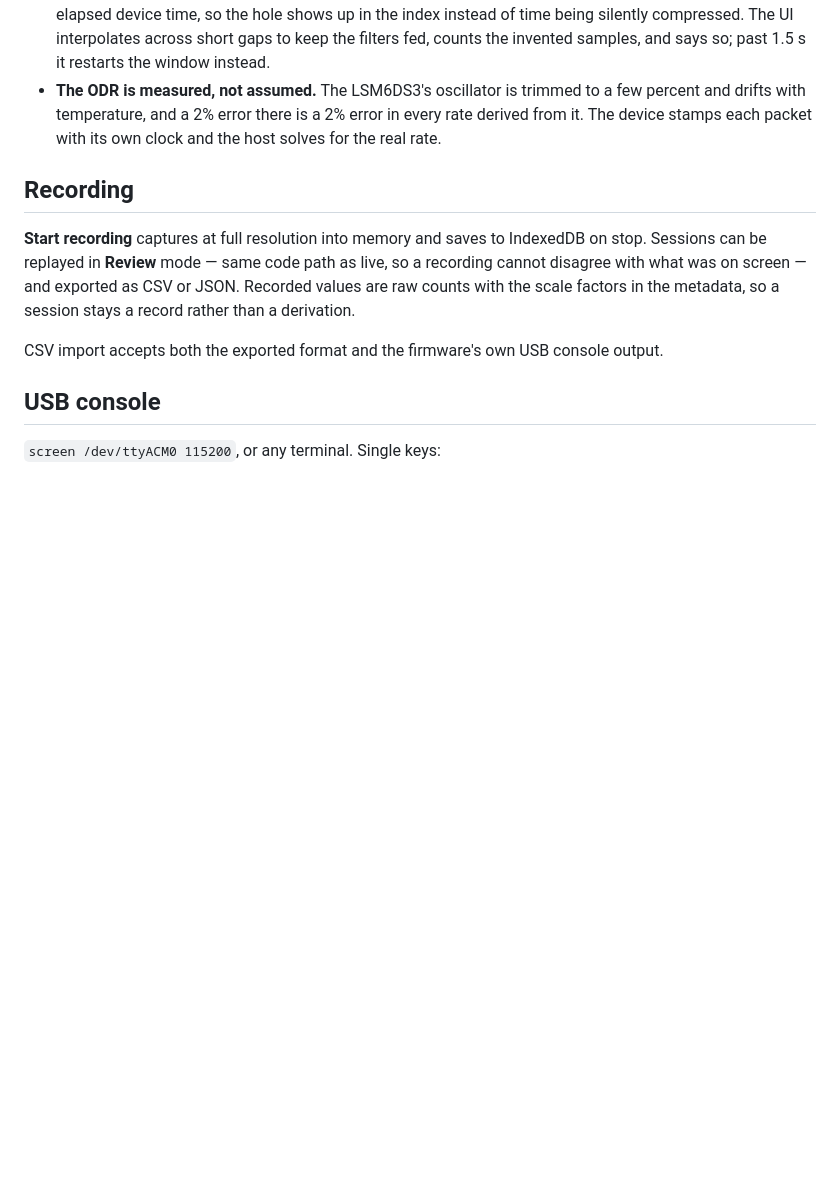
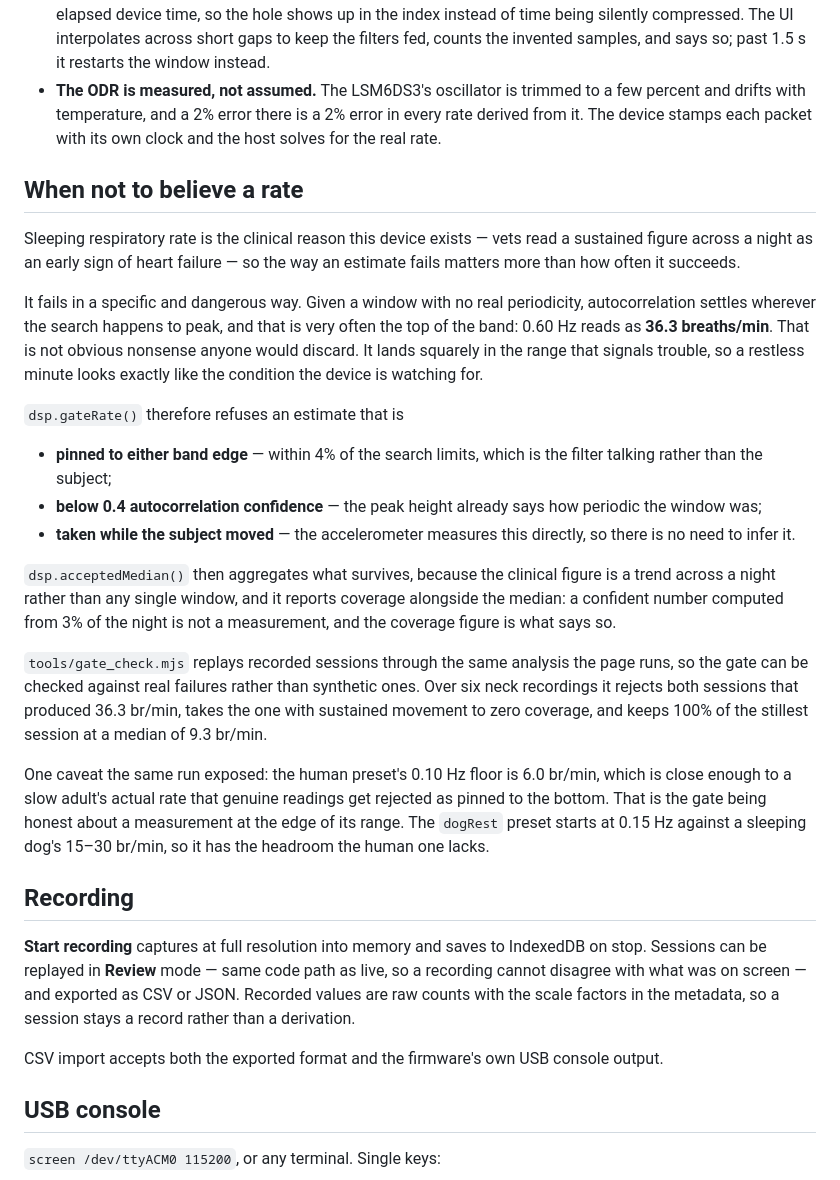
Before and after one commit to leakydata/dog-vitals, a Markdown page: README.md, the part around the change. GitHub-like rendering; blank space fills up the shorter version.

Commit message:
Document the band-edge failure and the gate that catches it
The estimator's failure mode is worse than a missing reading: with no real
periodicity in the window, autocorrelation pins to the top of the search
band and 0.60 Hz reads as 36.3 breaths/min -- a number that looks exactly
like the respiratory distress this device is meant to detect.

Records what gateRate() rejects and why, what acceptedMedian() is for, and
the measured result over six neck recordings. Also notes that the human
preset's 0.10 Hz floor sits too close to a slow adult's real rate, which is
the gate correctly reporting a measurement at the edge of its range rather
than a bug.

Co-Authored-By: Claude Opus 5 (1M context) <noreply@anthropic.com>
Claude-Session: https://claude.ai/code/session_01UR1UUoBEAh8MWg9C5ip9GQ

```diff
--- a/README.md
+++ b/README.md
@@ -129,6 +129,46 @@ computed from data that is quietly wrong is worse than no rate at all:
   in every rate derived from it. The device stamps each packet with its own
   clock and the host solves for the real rate.
 
+## When not to believe a rate
+
+Sleeping respiratory rate is the clinical reason this device exists — vets read
+a sustained figure across a night as an early sign of heart failure — so the way
+an estimate fails matters more than how often it succeeds.
+
+It fails in a specific and dangerous way. Given a window with no real
+periodicity, autocorrelation settles wherever the search happens to peak, and
+that is very often the top of the band: 0.60 Hz reads as **36.3 breaths/min**.
+That is not obvious nonsense anyone would discard. It lands squarely in the
+range that signals trouble, so a restless minute looks exactly like the
+condition the device is watching for.
+
+`dsp.gateRate()` therefore refuses an estimate that is
+
+- **pinned to either band edge** — within 4% of the search limits, which is the
+  filter talking rather than the subject;
+- **below 0.4 autocorrelation confidence** — the peak height already says how
+  periodic the window was;
+- **taken while the subject moved** — the accelerometer measures this directly,
+  so there is no need to infer it.
+
+`dsp.acceptedMedian()` then aggregates what survives, because the clinical
+figure is a trend across a night rather than any single window, and it reports
+coverage alongside the median: a confident number computed from 3% of the night
+is not a measurement, and the coverage figure is what says so.
+
+`tools/gate_check.mjs` replays recorded sessions through the same analysis the
+page runs, so the gate can be checked against real failures rather than
+synthetic ones. Over six neck recordings it rejects both sessions that produced
+36.3 br/min, takes the one with sustained movement to zero coverage, and keeps
+100% of the stillest session at a median of 9.3 br/min.
+
+One caveat the same run exposed: the human preset's 0.10 Hz floor is 6.0
+br/min, which is close enough to a slow adult's actual rate that genuine
+readings get rejected as pinned to the bottom. That is the gate being honest
+about a measurement at the edge of its range. The `dogRest` preset starts at
+0.15 Hz against a sleeping dog's 15–30 br/min, so it has the headroom the human
+one lacks.
+
 ## Recording
 
 **Start recording** captures at full resolution into memory and saves to
```
